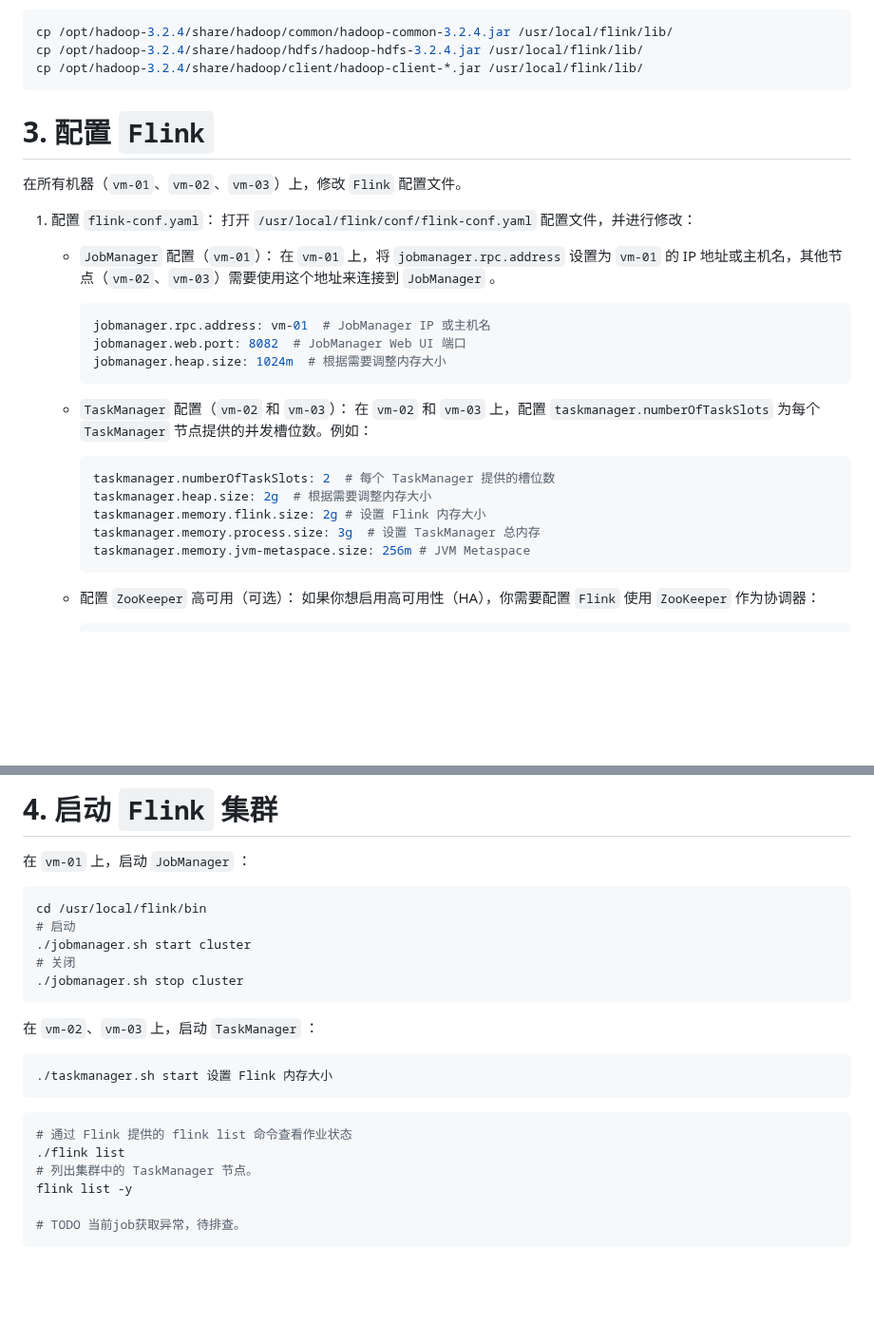
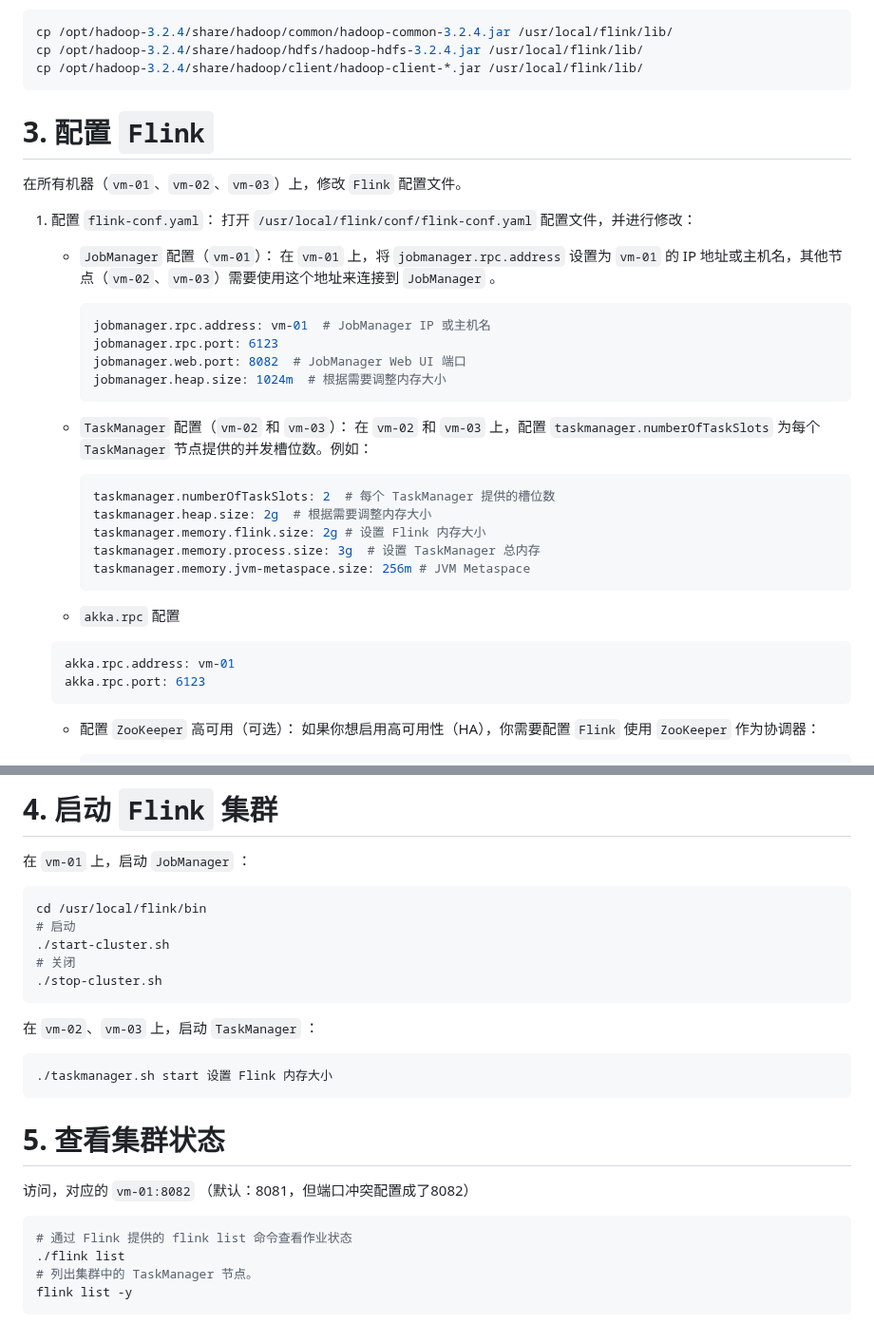
Before and after one commit to xupengboo/xupengboo, a Markdown page: 6.大数据相关/手把手教你，如何搭建 Flink 集群.md, 2 parts joined by grey strips. Shown at 95% size. GitHub-like rendering; blank space fills up the shorter version.

Commit message:
fix：flink搭建成功

````diff
--- a/6.大数据相关/手把手教你，如何搭建 Flink 集群.md
+++ b/6.大数据相关/手把手教你，如何搭建 Flink 集群.md
@@ -36,8 +36,6 @@ cp /opt/hadoop-3.2.4/share/hadoop/hdfs/hadoop-hdfs-3.2.4.jar /usr/local/flink/li
 cp /opt/hadoop-3.2.4/share/hadoop/client/hadoop-client-*.jar /usr/local/flink/lib/
 ```
 
-
-
 # 3. 配置 `Flink`
 
 在所有机器（`vm-01`、`vm-02`、`vm-03`）上，修改 `Flink` 配置文件。
@@ -48,6 +46,7 @@ cp /opt/hadoop-3.2.4/share/hadoop/client/hadoop-client-*.jar /usr/local/flink/li
 
      ```yaml
      jobmanager.rpc.address: vm-01  # JobManager IP 或主机名
+     jobmanager.rpc.port: 6123
      jobmanager.web.port: 8082  # JobManager Web UI 端口
      jobmanager.heap.size: 1024m  # 根据需要调整内存大小
      ```
@@ -61,6 +60,13 @@ cp /opt/hadoop-3.2.4/share/hadoop/client/hadoop-client-*.jar /usr/local/flink/li
      taskmanager.memory.process.size: 3g  # 设置 TaskManager 总内存
      taskmanager.memory.jvm-metaspace.size: 256m # JVM Metaspace
      ```
+
+   - `akka.rpc` 配置
+
+   ```yaml
+   akka.rpc.address: vm-01
+   akka.rpc.port: 6123
+   ```
 
    - 配置 `ZooKeeper` 高可用（可选）： 如果你想启用高可用性（HA），你需要配置 `Flink` 使用 `ZooKeeper` 作为协调器：
 
@@ -85,9 +91,9 @@ cp /opt/hadoop-3.2.4/share/hadoop/client/hadoop-client-*.jar /usr/local/flink/li
 ```bash
 cd /usr/local/flink/bin
 # 启动
-./jobmanager.sh start cluster
+./start-cluster.sh
 # 关闭
-./jobmanager.sh stop cluster
+./stop-cluster.sh
 ```
 
 在 `vm-02`、`vm-03` 上，启动 `TaskManager` ：
@@ -96,13 +102,13 @@ cd /usr/local/flink/bin
 ./taskmanager.sh start 设置 Flink 内存大小
 ```
 
+# 5. 查看集群状态
 
+访问，对应的 `vm-01:8082` （默认：8081，但端口冲突配置成了8082）
 
 ```bash
 # 通过 Flink 提供的 flink list 命令查看作业状态
 ./flink list
 # 列出集群中的 TaskManager 节点。
 flink list -y
-
-# TODO 当前job获取异常，待排查。
 ```
````
